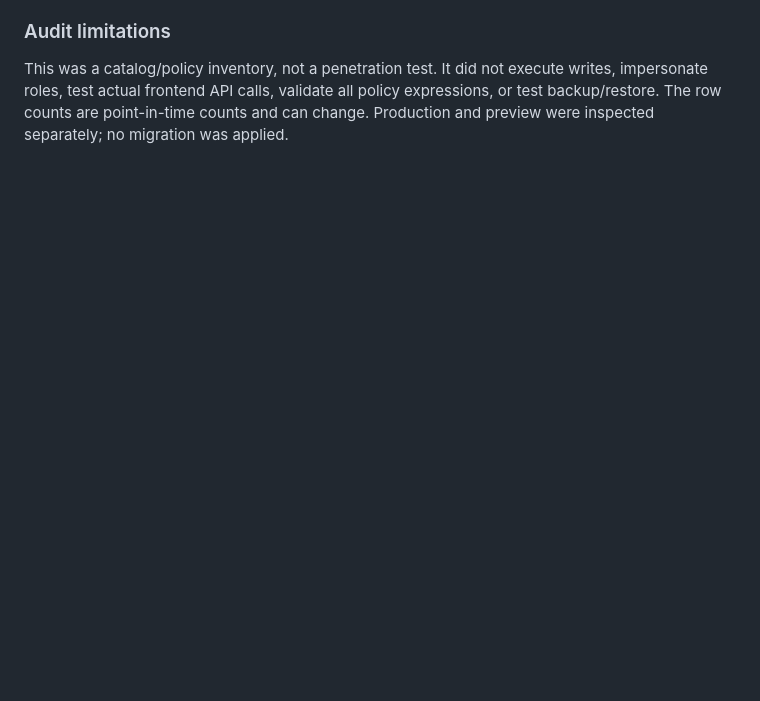
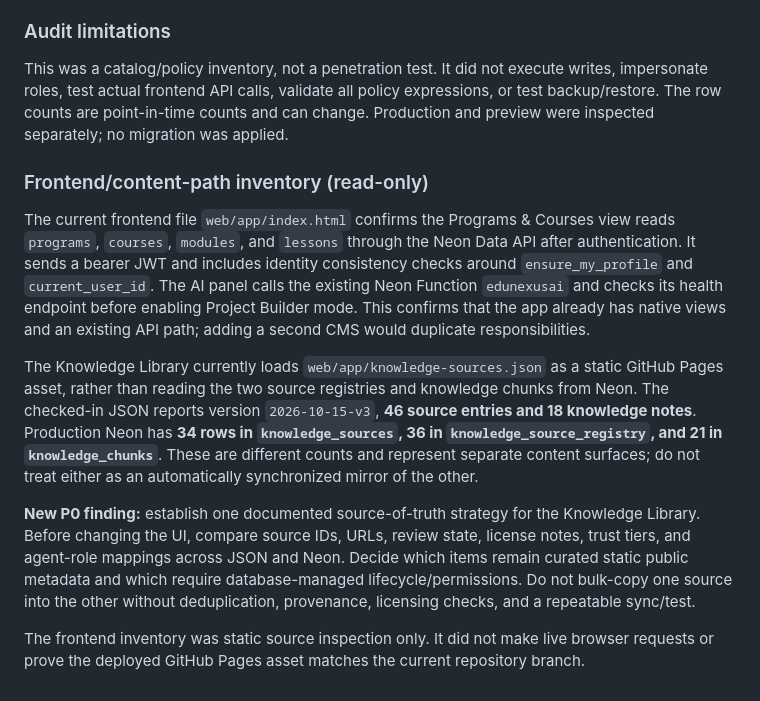
Before and after one commit to akvisomr-eng/EDUNEXUS-SOFTSKILL-HARDSKILL-, a Markdown page: docs/PAYLOAD_CMS_CAPABILITY_ADOPTION_PLAN.md, the part around the change. GitHub-like rendering; blank space fills up the shorter version.

Commit message:
docs: map EDUNEXUS frontend content paths and knowledge sources

```diff
--- a/docs/PAYLOAD_CMS_CAPABILITY_ADOPTION_PLAN.md
+++ b/docs/PAYLOAD_CMS_CAPABILITY_ADOPTION_PLAN.md
@@ -223,3 +223,14 @@ RLS being enabled on every public table is a useful baseline, but it does **not*
 ### Audit limitations
 
 This was a catalog/policy inventory, not a penetration test. It did not execute writes, impersonate roles, test actual frontend API calls, validate all policy expressions, or test backup/restore. The row counts are point-in-time counts and can change. Production and preview were inspected separately; no migration was applied.
+
+
+### Frontend/content-path inventory (read-only)
+
+The current frontend file `web/app/index.html` confirms the Programs & Courses view reads `programs`, `courses`, `modules`, and `lessons` through the Neon Data API after authentication. It sends a bearer JWT and includes identity consistency checks around `ensure_my_profile` and `current_user_id`. The AI panel calls the existing Neon Function `edunexusai` and checks its health endpoint before enabling Project Builder mode. This confirms that the app already has native views and an existing API path; adding a second CMS would duplicate responsibilities.
+
+The Knowledge Library currently loads `web/app/knowledge-sources.json` as a static GitHub Pages asset, rather than reading the two source registries and knowledge chunks from Neon. The checked-in JSON reports version `2026-10-15-v3`, **46 source entries and 18 knowledge notes**. Production Neon has **34 rows in `knowledge_sources`, 36 in `knowledge_source_registry`, and 21 in `knowledge_chunks`**. These are different counts and represent separate content surfaces; do not treat either as an automatically synchronized mirror of the other.
+
+**New P0 finding:** establish one documented source-of-truth strategy for the Knowledge Library. Before changing the UI, compare source IDs, URLs, review state, license notes, trust tiers, and agent-role mappings across JSON and Neon. Decide which items remain curated static public metadata and which require database-managed lifecycle/permissions. Do not bulk-copy one source into the other without deduplication, provenance, licensing checks, and a repeatable sync/test.
+
+The frontend inventory was static source inspection only. It did not make live browser requests or prove the deployed GitHub Pages asset matches the current repository branch.
```
